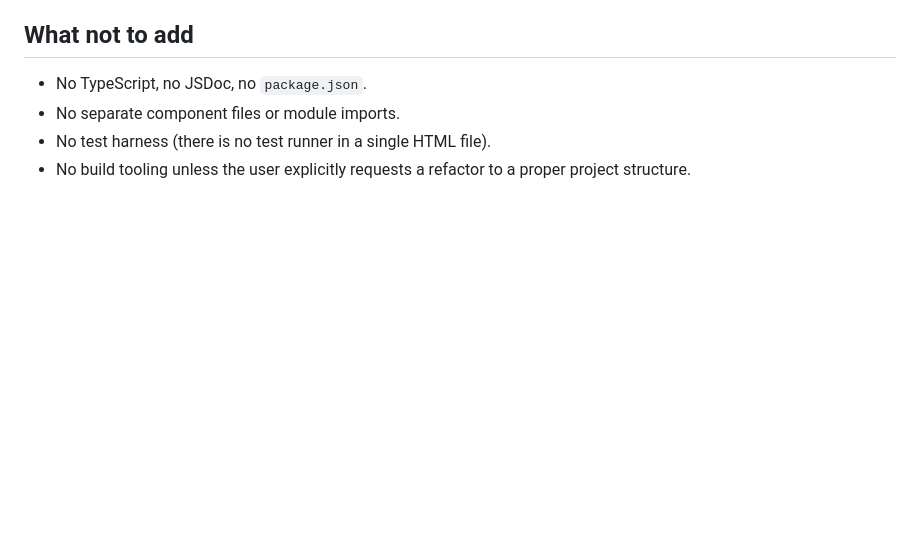
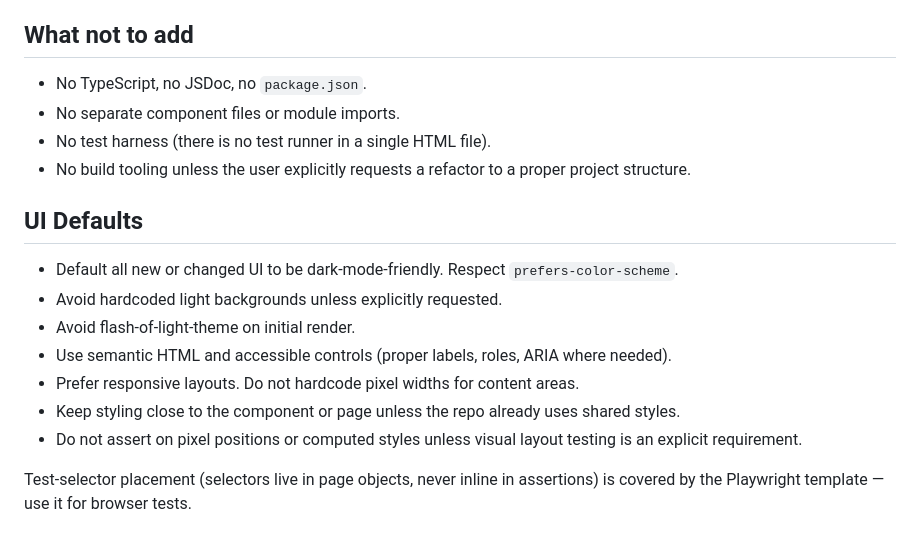
Before and after one commit to jnovack/mad-minutes, a Markdown page: CLAUDE.md, the part around the change. GitHub-like rendering; blank space fills up the shorter version.

Commit message:
feat: add UI defaults for dark mode and accessibility enhancements

```diff
--- a/CLAUDE.md
+++ b/CLAUDE.md
@@ -181,3 +181,22 @@ the help modal table.
 - No test harness (there is no test runner in a single HTML file).
 - No build tooling unless the user explicitly requests a refactor to a proper project
   structure.
+
+<!-- templates: ui-defaults -->
+
+<!-- BEGIN TEMPLATES v:1 hash:1e8be22a4bb7 -->
+## UI Defaults
+
+- Default all new or changed UI to be dark-mode-friendly. Respect `prefers-color-scheme`.
+- Avoid hardcoded light backgrounds unless explicitly requested.
+- Avoid flash-of-light-theme on initial render.
+- Use semantic HTML and accessible controls (proper labels, roles, ARIA where needed).
+- Prefer responsive layouts. Do not hardcode pixel widths for content areas.
+- Keep styling close to the component or page unless the repo already uses shared
+  styles.
+- Do not assert on pixel positions or computed styles unless visual layout testing
+  is an explicit requirement.
+
+Test-selector placement (selectors live in page objects, never inline in
+assertions) is covered by the Playwright template — use it for browser tests.
+<!-- END TEMPLATES -->
```
